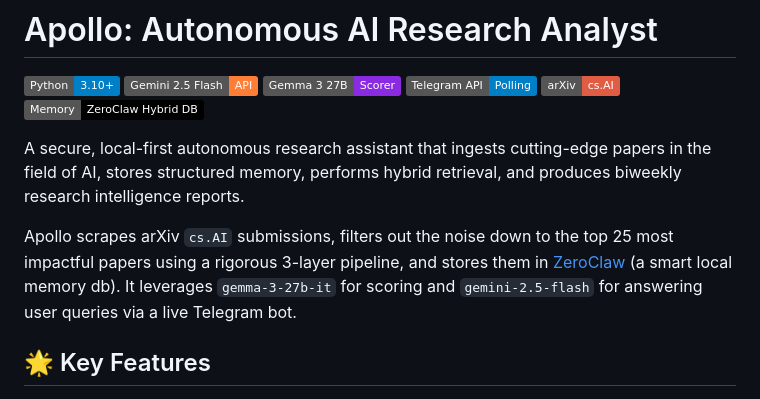
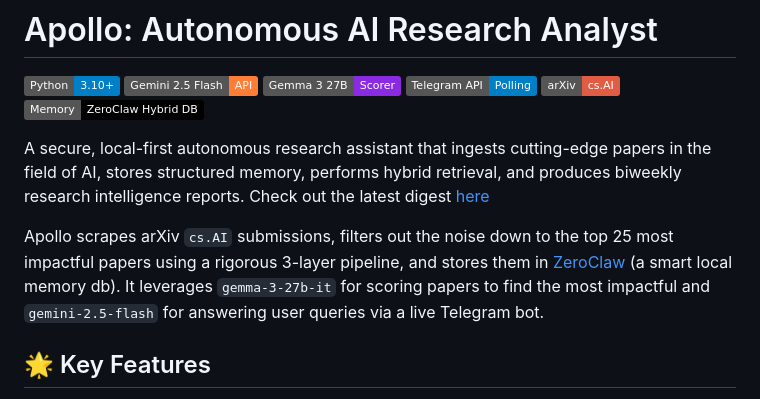
Before and after one commit to Dhruvq/Apollo-AI-Research-Analyst, a Markdown page: README.md, the part around one of its changes. GitHub-like rendering; badges without logos.

Commit message:
Minor readme changes

```diff
--- a/README.md
+++ b/README.md
@@ -7,9 +7,9 @@
 ![arXiv cs.AI](https://img.shields.io/badge/arXiv-cs.AI-red?style=flat)
 ![ZeroClaw Hybrid DB](https://img.shields.io/badge/Memory-ZeroClaw%20Hybrid%20DB-black?style=flat)
 
-A secure, local-first autonomous research assistant that ingests cutting-edge papers in the field of AI, stores structured memory, performs hybrid retrieval, and produces biweekly research intelligence reports.
+A secure, local-first autonomous research assistant that ingests cutting-edge papers in the field of AI, stores structured memory, performs hybrid retrieval, and produces biweekly research intelligence reports. Check out the latest digest [here](https://dhruvq.github.io/Apollo-AI-Research-Analyst/)
 
-Apollo scrapes arXiv `cs.AI` submissions, filters out the noise down to the top 25 most impactful papers using a rigorous 3-layer pipeline, and stores them in [ZeroClaw](https://github.com/topoteretes/zeroclaw) (a smart local memory db). It leverages `gemma-3-27b-it` for scoring and `gemini-2.5-flash` for answering user queries via a live Telegram bot.
+Apollo scrapes arXiv `cs.AI` submissions, filters out the noise down to the top 25 most impactful papers using a rigorous 3-layer pipeline, and stores them in [ZeroClaw](https://github.com/topoteretes/zeroclaw) (a smart local memory db). It leverages `gemma-3-27b-it` for scoring papers to find the most impactful and `gemini-2.5-flash` for answering user queries via a live Telegram bot.
 
 
 ## 🌟 Key Features
```
Also changed, not shown: other parts of README.md (+1 -1 lines).
